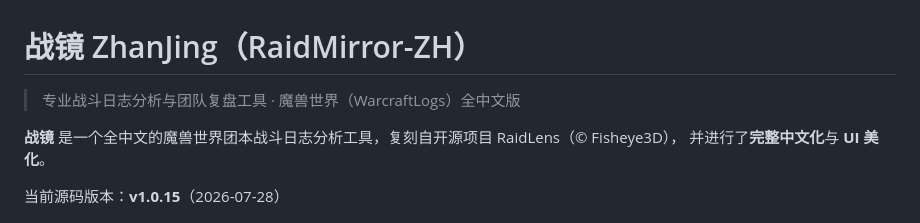
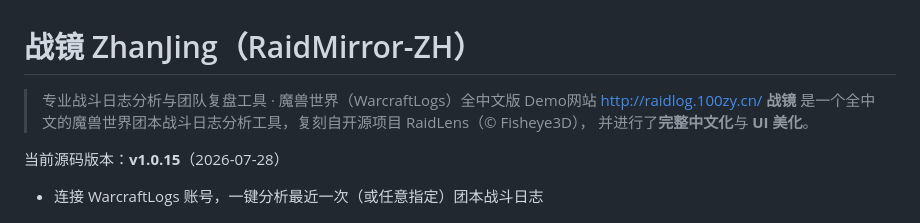
Before and after one commit to panhuanghe/RaidMirror-ZH, a Markdown page: README.md, the part around the change. GitHub-like rendering.

```diff
--- a/README.md
+++ b/README.md
@@ -1,7 +1,7 @@
 # 战镜 ZhanJing（RaidMirror-ZH）
 
 > 专业战斗日志分析与团队复盘工具 · 魔兽世界（WarcraftLogs）全中文版
-
+Demo网站 http://raidlog.100zy.cn/
 **战镜** 是一个全中文的魔兽世界团本战斗日志分析工具，复刻自开源项目
 RaidLens（© Fisheye3D），
 并进行了**完整中文化**与 **UI 美化**。
```
